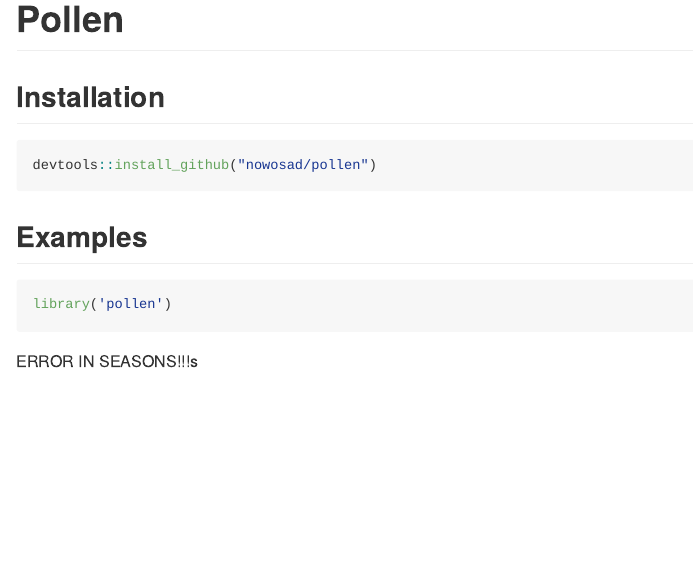
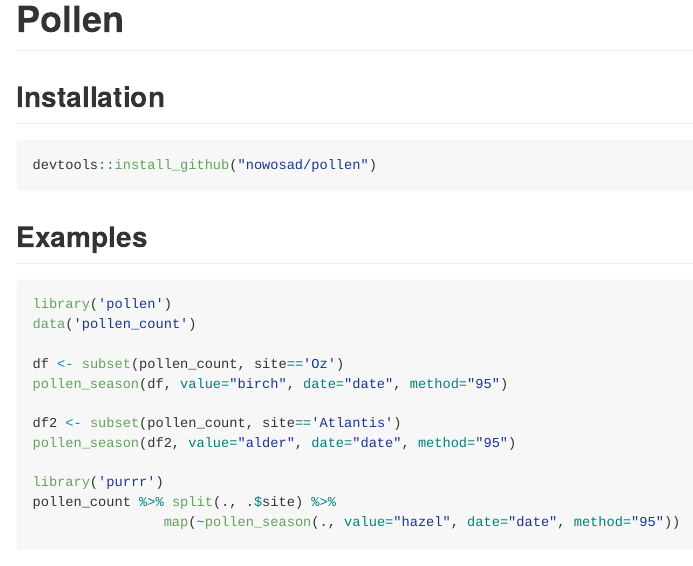
Before and after one commit to Nowosad/pollen, an R Markdown document (README.Rmd): the page in a window 1100 px wide, from its top. Rendered offline with R 4.5, knitr and Pandoc, with nearby package versions; badge pictures from the web are left out.

Commit message:
new data plus examples

````diff
--- a/README.Rmd
+++ b/README.Rmd
@@ -33,6 +33,15 @@ devtools::install_github("nowosad/pollen")
 
 ```{r, exp, eval=FALSE}
 library('pollen')
+data('pollen_count')
+
+df <- subset(pollen_count, site=='Oz')
+pollen_season(df, value="birch", date="date", method="95")
+
+df2 <- subset(pollen_count, site=='Atlantis')
+pollen_season(df2, value="alder", date="date", method="95")
+
+library('purrr')
+pollen_count %>% split(., .$site) %>%
+                map(~pollen_season(., value="hazel", date="date", method="95"))
 ```
-
-ERROR IN SEASONS!!!s
````
Also changed, not shown: R/pollen_season.R (+12 -21 lines), data/pollen_count.rda, 4 other files.
